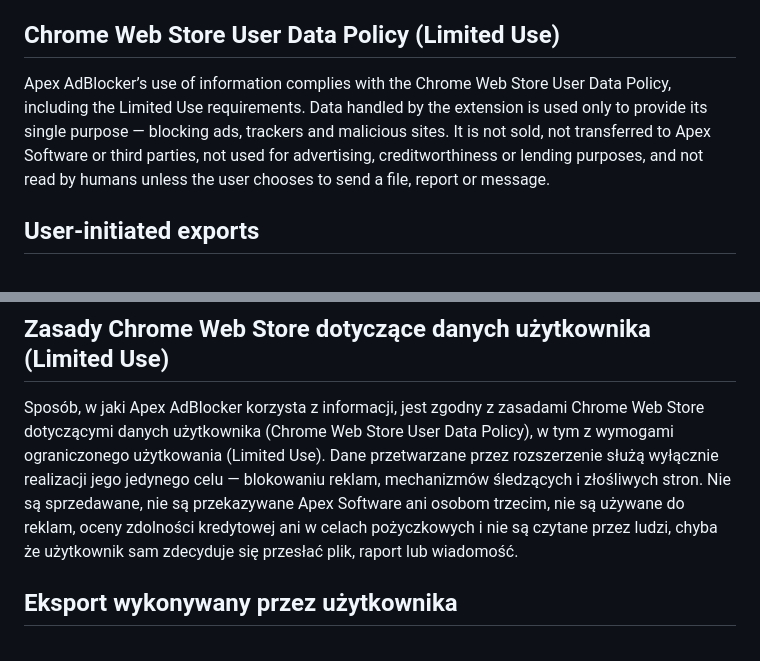
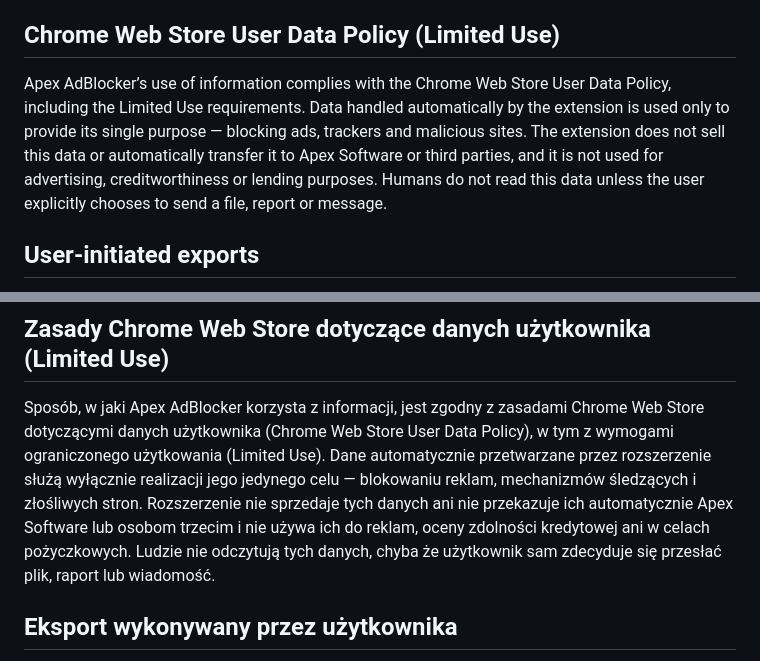
Before and after one commit to Bonziuu/Apex-AdBlocker, a Markdown page: PRIVACY.md, 2 parts joined by grey strips. Rendered like a GitHub page.

Commit message:
PRIVACY.md: Limited Use distinguishes automatic handling from user choices
The extension does not automatically transfer data to Apex Software or third
parties; a user may still choose to send a file, report or message.

Co-Authored-By: Claude Opus 5.5 <noreply@anthropic.com>
Claude-Session: https://claude.ai/code/session_01AXd3uWqNDecQirkKsUyYpy

```diff
--- a/PRIVACY.md
+++ b/PRIVACY.md
@@ -38,7 +38,7 @@ Filter lists and executable extension code are included in the extension package
 
 ## Chrome Web Store User Data Policy (Limited Use)
 
-Apex AdBlocker’s use of information complies with the Chrome Web Store User Data Policy, including the Limited Use requirements. Data handled by the extension is used only to provide its single purpose — blocking ads, trackers and malicious sites. It is not sold, not transferred to Apex Software or third parties, not used for advertising, creditworthiness or lending purposes, and not read by humans unless the user chooses to send a file, report or message.
+Apex AdBlocker’s use of information complies with the Chrome Web Store User Data Policy, including the Limited Use requirements. Data handled automatically by the extension is used only to provide its single purpose — blocking ads, trackers and malicious sites. The extension does not sell this data or automatically transfer it to Apex Software or third parties, and it is not used for advertising, creditworthiness or lending purposes. Humans do not read this data unless the user explicitly chooses to send a file, report or message.
 
 ## User-initiated exports
 
@@ -112,7 +112,7 @@ Listy filtrów i kod wykonywany przez rozszerzenie znajdują się w jego paczce.
 
 ## Zasady Chrome Web Store dotyczące danych użytkownika (Limited Use)
 
-Sposób, w jaki Apex AdBlocker korzysta z informacji, jest zgodny z zasadami Chrome Web Store dotyczącymi danych użytkownika (Chrome Web Store User Data Policy), w tym z wymogami ograniczonego użytkowania (Limited Use). Dane przetwarzane przez rozszerzenie służą wyłącznie realizacji jego jedynego celu — blokowaniu reklam, mechanizmów śledzących i złośliwych stron. Nie są sprzedawane, nie są przekazywane Apex Software ani osobom trzecim, nie są używane do reklam, oceny zdolności kredytowej ani w celach pożyczkowych i nie są czytane przez ludzi, chyba że użytkownik sam zdecyduje się przesłać plik, raport lub wiadomość.
+Sposób, w jaki Apex AdBlocker korzysta z informacji, jest zgodny z zasadami Chrome Web Store dotyczącymi danych użytkownika (Chrome Web Store User Data Policy), w tym z wymogami ograniczonego użytkowania (Limited Use). Dane automatycznie przetwarzane przez rozszerzenie służą wyłącznie realizacji jego jedynego celu — blokowaniu reklam, mechanizmów śledzących i złośliwych stron. Rozszerzenie nie sprzedaje tych danych ani nie przekazuje ich automatycznie Apex Software lub osobom trzecim i nie używa ich do reklam, oceny zdolności kredytowej ani w celach pożyczkowych. Ludzie nie odczytują tych danych, chyba że użytkownik sam zdecyduje się przesłać plik, raport lub wiadomość.
 
 ## Eksport wykonywany przez użytkownika
 
```
